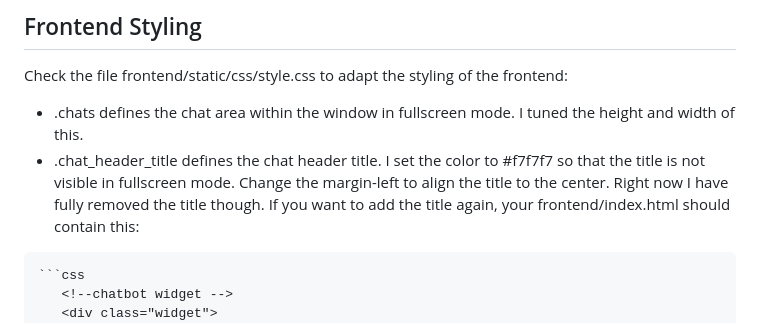
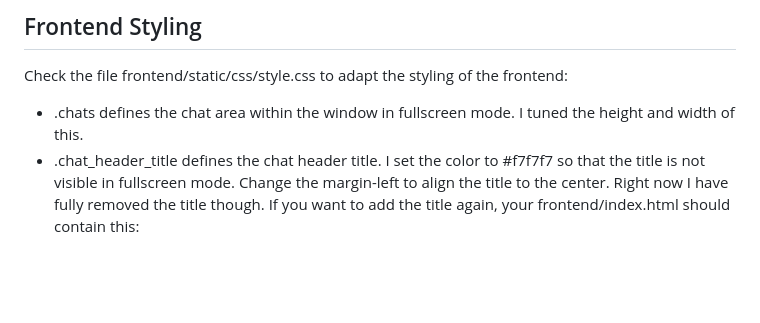
Before and after one commit to PerfectFit-project/virtual_coach_daily_step_goal_setting, a Markdown page: README.md, the part around the change printed below. Drawn GitHub-style; blank space fills up the shorter version.

Commit message:
display code blocks correctly in readme

````diff
--- a/README.md
+++ b/README.md
@@ -117,8 +117,4 @@ Check the file frontend/static/css/style.css to adapt the styling of the fronten
    - .chats defines the chat area within the window in fullscreen mode. I tuned the height and width of this.
    - .chat_header_title defines the chat header title. I set the color to #f7f7f7 so that the title is not visible in fullscreen mode. Change the margin-left to align the title to the center. Right now I have fully removed the title though. If you want to add the title again, your frontend/index.html should contain this:
 
-    ```css
-       <!--chatbot widget -->
-       <div class="widget">
-            <div class="chat_header">
 
````
Also changed, not shown: other parts of README.md (+0 -20 lines).
